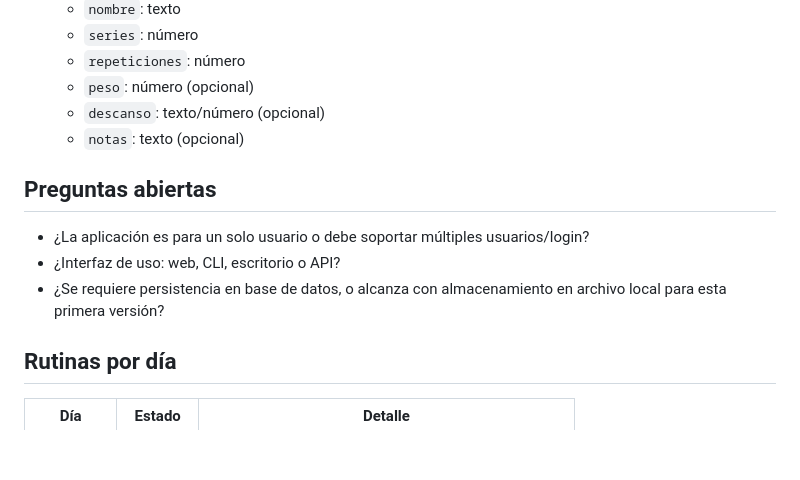
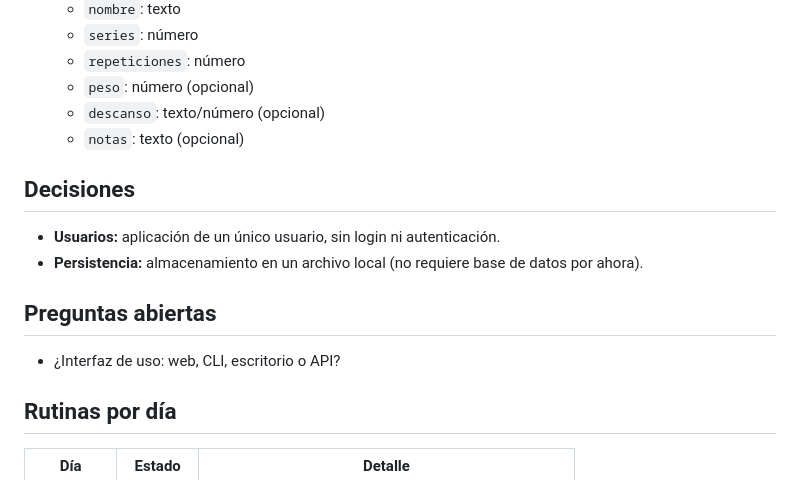
Before and after one commit to emarc123er-debug/Taller_grupal, a Markdown page: especificaciones/001-gimnasio-rutinas-semanales.md, the part around the change. Drawn GitHub-style; blank space fills up the shorter version.

Commit message:
Define usuario único sin login y persistencia en archivo local en la especificación 001
Queda pendiente únicamente el tipo de interfaz (web, CLI, escritorio o API).

```diff
--- a/especificaciones/001-gimnasio-rutinas-semanales.md
+++ b/especificaciones/001-gimnasio-rutinas-semanales.md
@@ -43,12 +43,14 @@ entrenamiento le toca cada día.
   - `descanso`: texto/número (opcional)
   - `notas`: texto (opcional)
 
+## Decisiones
+
+- **Usuarios:** aplicación de un único usuario, sin login ni autenticación.
+- **Persistencia:** almacenamiento en un archivo local (no requiere base de datos por ahora).
+
 ## Preguntas abiertas
 
-- ¿La aplicación es para un solo usuario o debe soportar múltiples usuarios/login?
 - ¿Interfaz de uso: web, CLI, escritorio o API?
-- ¿Se requiere persistencia en base de datos, o alcanza con almacenamiento en archivo
-  local para esta primera versión?
 
 ## Rutinas por día
 
```
